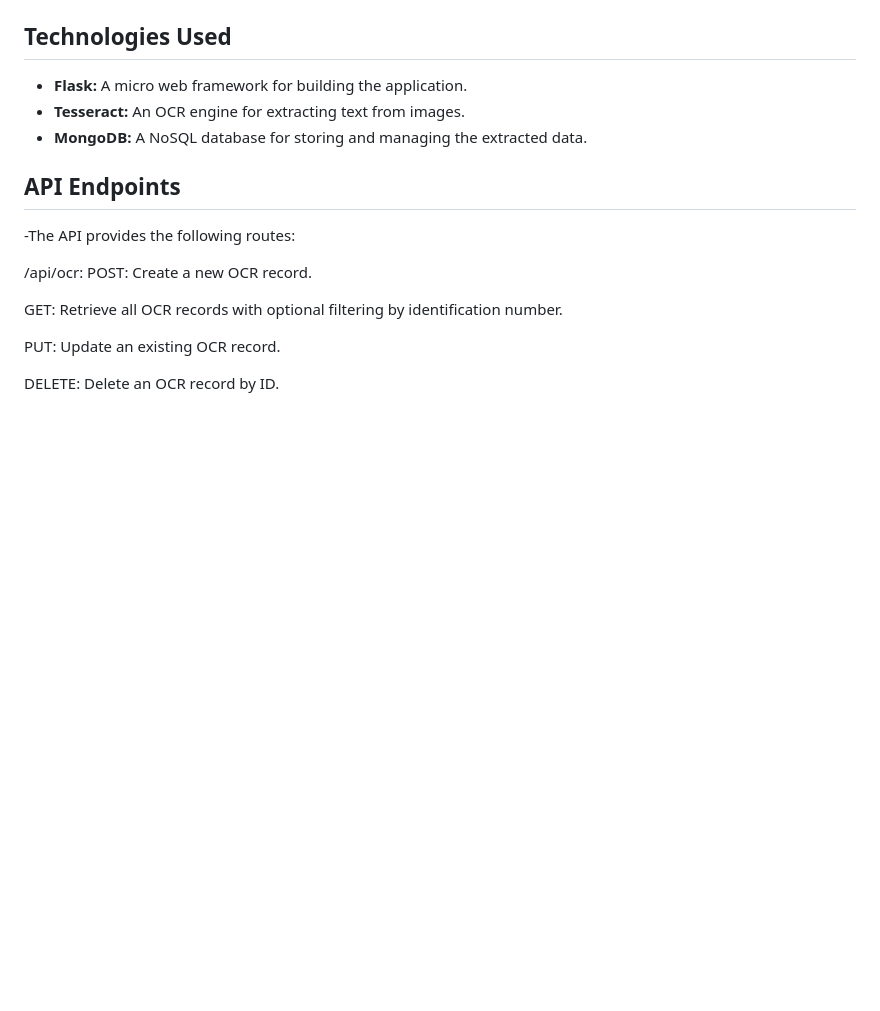
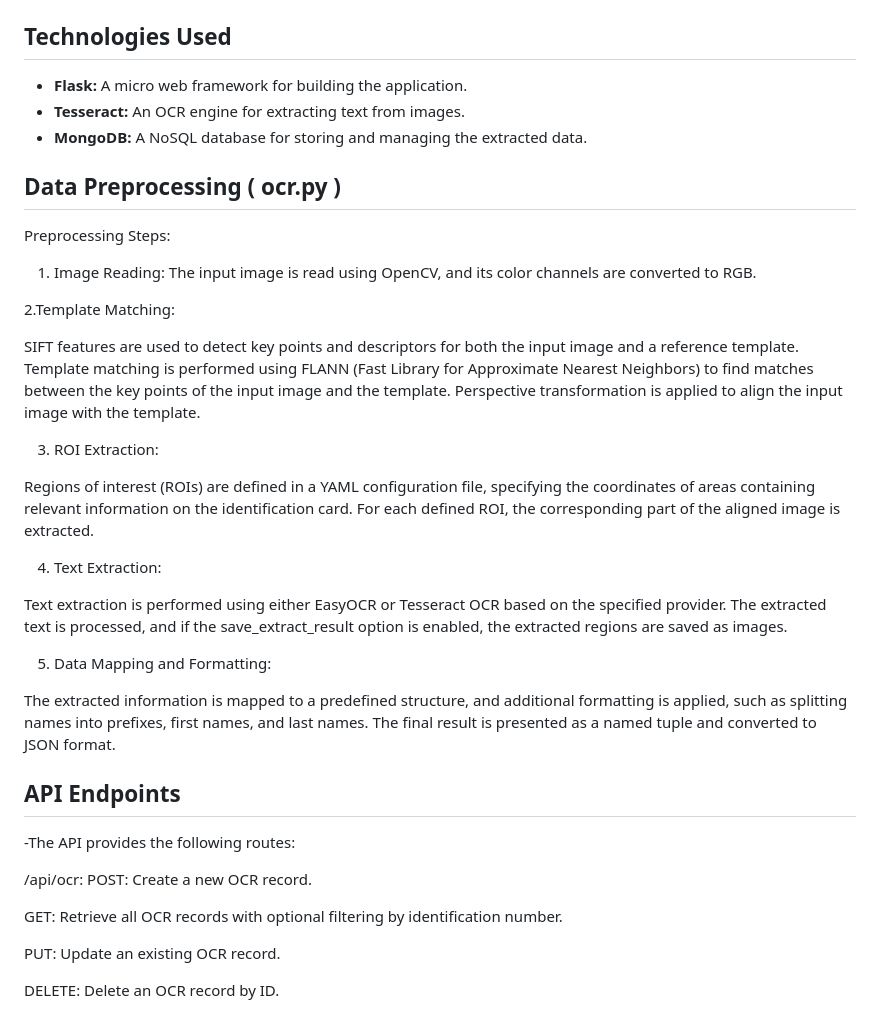
Before and after one commit to araj6523/OCR, a Markdown page: README.md, the part around the change. Rendered like a GitHub page; blank space fills up the shorter version.

```diff
--- a/README.md
+++ b/README.md
@@ -93,6 +93,34 @@ Through POST Method , It is Stored in our MongoDB Database
 - **Tesseract:** An OCR engine for extracting text from images.
 - **MongoDB:** A NoSQL database for storing and managing the extracted data.
 
+## Data Preprocessing ( ocr.py )
+
+Preprocessing Steps:
+
+1. Image Reading: The input image is read using OpenCV, and its color channels are converted to RGB.
+
+2.Template Matching:
+
+SIFT features are used to detect key points and descriptors for both the input image and a reference template.
+Template matching is performed using FLANN (Fast Library for Approximate Nearest Neighbors) to find matches between the key points of the input image and the template.
+Perspective transformation is applied to align the input image with the template.
+
+3. ROI Extraction:
+
+Regions of interest (ROIs) are defined in a YAML configuration file, specifying the coordinates of areas containing relevant information on the identification card.
+For each defined ROI, the corresponding part of the aligned image is extracted.
+
+4. Text Extraction:
+
+Text extraction is performed using either EasyOCR or Tesseract OCR based on the specified provider.
+The extracted text is processed, and if the save_extract_result option is enabled, the extracted regions are saved as images.
+
+5. Data Mapping and Formatting:
+
+The extracted information is mapped to a predefined structure, and additional formatting is applied, such as splitting names into prefixes, first names, and last names.
+The final result is presented as a named tuple and converted to JSON format.
+
+
 ## API Endpoints
 
 
```
